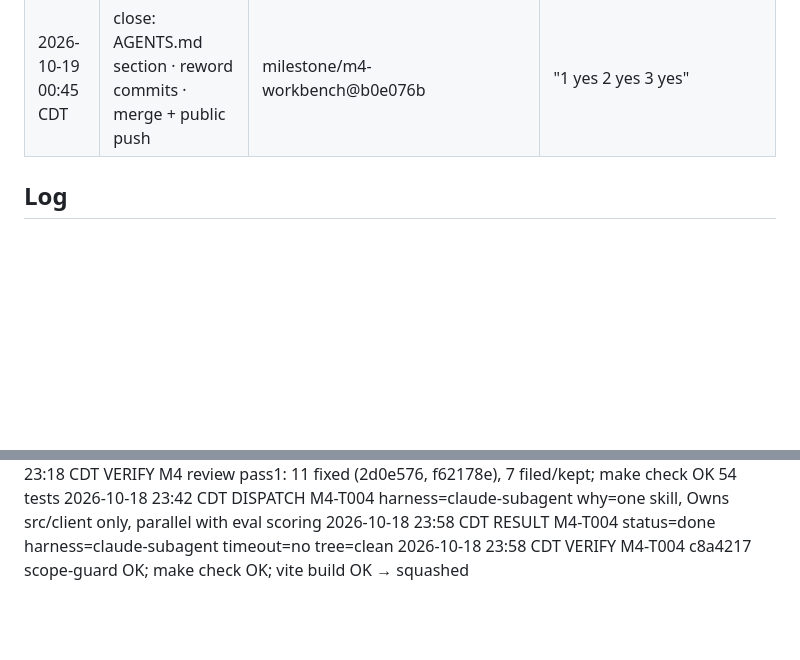
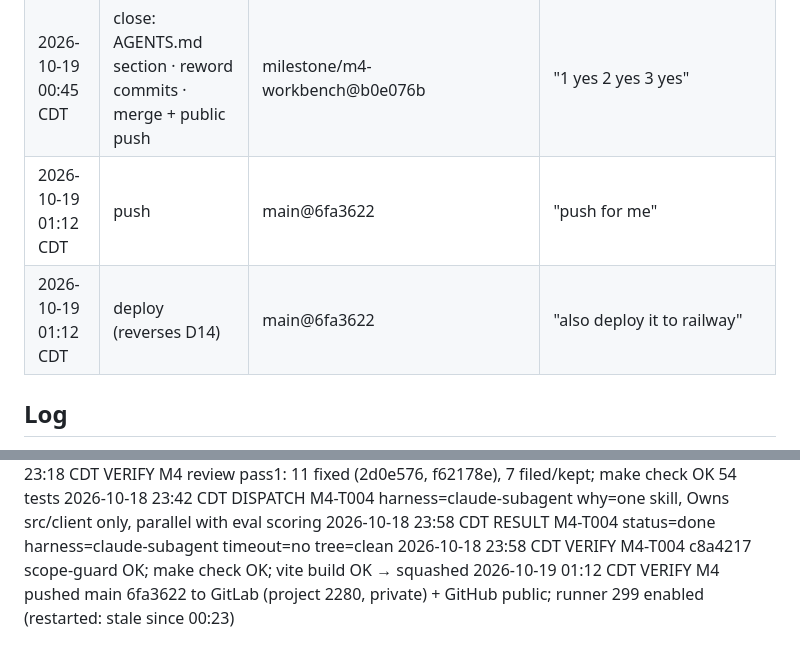
Before and after one commit to hisefath/boostlingo-interpreter, a Markdown page: .handoff/TRACKER.md, 2 parts joined by grey strips. Rendered like a GitHub page; blank space fills up the shorter version.

Commit message:
chore(m5): record push and deploy instructions
Co-Authored-By: Claude Opus 5.5 <noreply@anthropic.com>

```diff
--- a/.handoff/TRACKER.md
+++ b/.handoff/TRACKER.md
@@ -39,6 +39,8 @@ several harnesses read it and the repo is public.
 | 2026-10-18 23:01 CDT | GD | .handoff/checkpoints/GD-M1.md@5fcc9c7 | "1A approve all dependencies — start /build-milestone" |
 | 2026-10-18 23:27 CDT | GT | .handoff/checkpoints/GT-M4.md@HEAD | "works" |
 | 2026-10-19 00:45 CDT | close: AGENTS.md section · reword commits · merge + public push | milestone/m4-workbench@b0e076b | "1 yes 2 yes 3 yes" |
+| 2026-10-19 01:12 CDT | push | main@6fa3622 | "push for me" |
+| 2026-10-19 01:12 CDT | deploy (reverses D14) | main@6fa3622 | "also deploy it to railway" |
 
 ## Log
 
@@ -73,3 +75,4 @@ several harnesses read it and the repo is public.
 2026-10-18 23:42 CDT DISPATCH M4-T004 harness=claude-subagent why=one skill, Owns src/client only, parallel with eval scoring
 2026-10-18 23:58 CDT RESULT M4-T004 status=done harness=claude-subagent timeout=no tree=clean
 2026-10-18 23:58 CDT VERIFY M4-T004 c8a4217 scope-guard OK; make check OK; vite build OK → squashed
+2026-10-19 01:12 CDT VERIFY M4 pushed main 6fa3622 to GitLab (project 2280, private) + GitHub public; runner 299 enabled (restarted: stale since 00:23)
```
